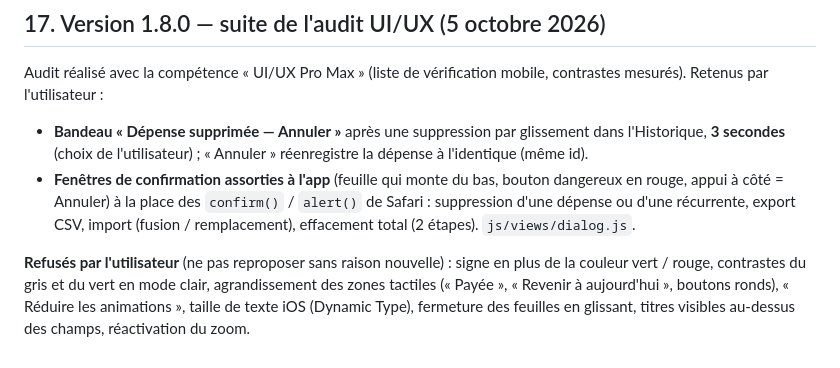
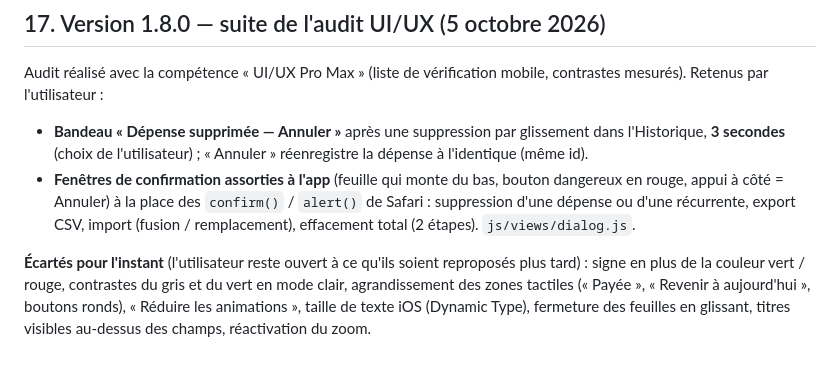
Before and after one commit to ouhoyc-meuk-orga/meuk, a Markdown page: CAHIER_DES_CHARGES.md, the part around the change. GitHub-like rendering.

Commit message:
Cahier des charges : points de l'audit écartés pour l'instant, à reproposer plus tard
Co-Authored-By: Claude Opus 5.5 <noreply@anthropic.com>
Claude-Session: https://claude.ai/code/session_01J9FiP9xxQqssm8GNHsDjh5

```diff
--- a/CAHIER_DES_CHARGES.md
+++ b/CAHIER_DES_CHARGES.md
@@ -444,7 +444,7 @@ Retenus par l'utilisateur :
   appui à côté = Annuler) à la place des `confirm()` / `alert()` de Safari : suppression d'une dépense ou
   d'une récurrente, export CSV, import (fusion / remplacement), effacement total (2 étapes). `js/views/dialog.js`.
 
-**Refusés par l'utilisateur** (ne pas reproposer sans raison nouvelle) : signe en plus de la couleur
+**Écartés pour l'instant** (l'utilisateur reste ouvert à ce qu'ils soient reproposés plus tard) : signe en plus de la couleur
 vert / rouge, contrastes du gris et du vert en mode clair, agrandissement des zones tactiles (« Payée »,
 « Revenir à aujourd'hui », boutons ronds), « Réduire les animations », taille de texte iOS (Dynamic Type),
 fermeture des feuilles en glissant, titres visibles au-dessus des champs, réactivation du zoom.
```
